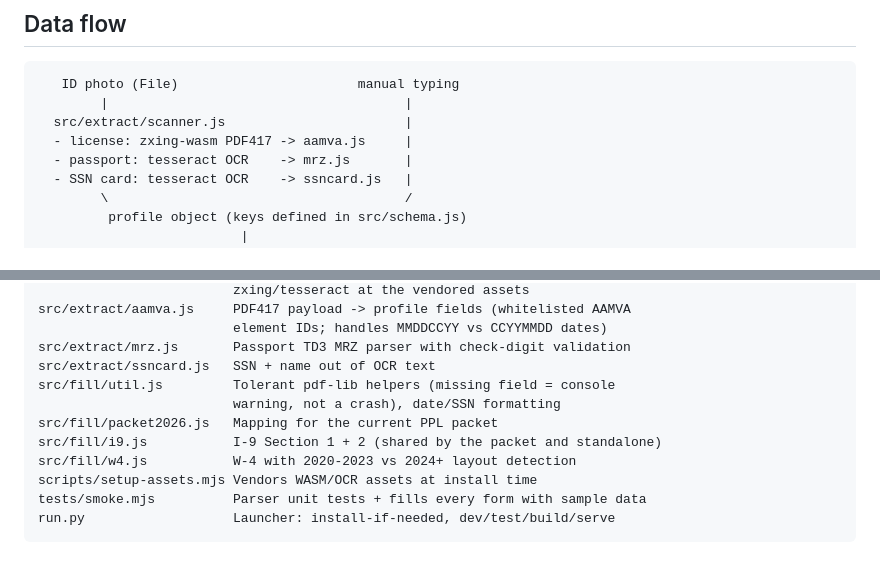
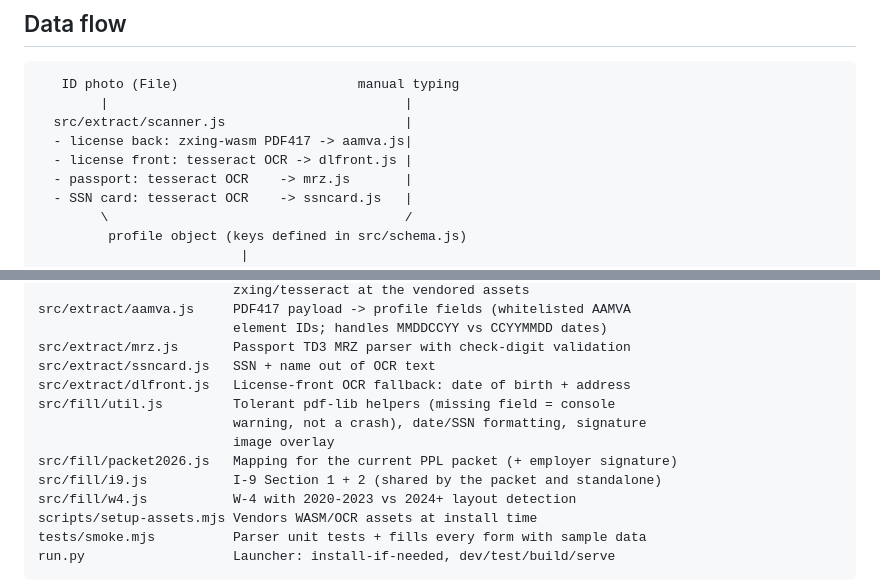
Before and after one commit to owenpkent/cdass-enroll, a Markdown page: docs/architecture.md, 2 parts joined by grey strips. GitHub-like rendering; blank space fills up the shorter version.

```diff
--- a/docs/architecture.md
+++ b/docs/architecture.md
@@ -37,7 +37,8 @@ assumption changes.
    ID photo (File)                       manual typing
         |                                      |
   src/extract/scanner.js                       |
-  - license: zxing-wasm PDF417 -> aamva.js     |
+  - license back: zxing-wasm PDF417 -> aamva.js|
+  - license front: tesseract OCR -> dlfront.js |
   - passport: tesseract OCR    -> mrz.js       |
   - SSN card: tesseract OCR    -> ssncard.js   |
         \                                      /
@@ -71,9 +72,11 @@ src/extract/aamva.js     PDF417 payload -> profile fields (whitelisted AAMVA
                          element IDs; handles MMDDCCYY vs CCYYMMDD dates)
 src/extract/mrz.js       Passport TD3 MRZ parser with check-digit validation
 src/extract/ssncard.js   SSN + name out of OCR text
+src/extract/dlfront.js   License-front OCR fallback: date of birth + address
 src/fill/util.js         Tolerant pdf-lib helpers (missing field = console
-                         warning, not a crash), date/SSN formatting
-src/fill/packet2026.js   Mapping for the current PPL packet
+                         warning, not a crash), date/SSN formatting, signature
+                         image overlay
+src/fill/packet2026.js   Mapping for the current PPL packet (+ employer signature)
 src/fill/i9.js           I-9 Section 1 + 2 (shared by the packet and standalone)
 src/fill/w4.js           W-4 with 2020-2023 vs 2024+ layout detection
 scripts/setup-assets.mjs Vendors WASM/OCR assets at install time
```
Also changed, not shown: docs/troubleshooting.md (+9 -4 lines).
